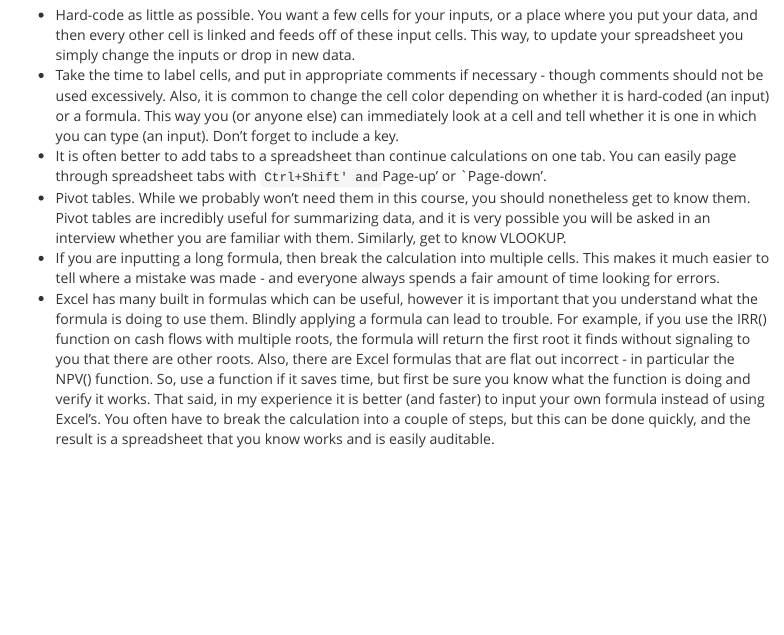
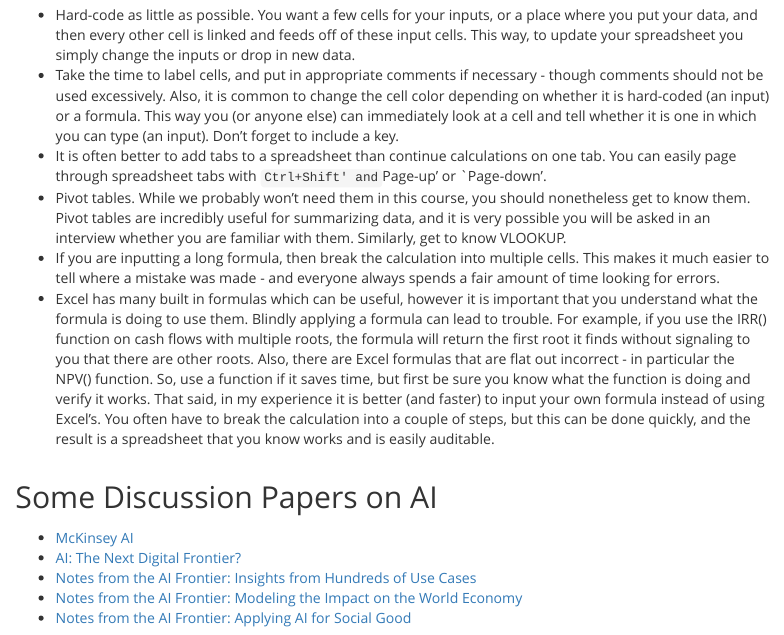
Before and after one commit to Matt-Brigida/FIN_411_syllabus, an R Markdown document (index.Rmd): the page in a window 1100 px wide, from 3710 px down. The pictures show the output file index.html that the author committed with the source, opened offline.

Commit message:
added ai papers

```diff
--- a/index.Rmd
+++ b/index.Rmd
@@ -248,3 +248,11 @@ You should construct your spreadsheet as if you were an analyst at a company, an
 - Pivot tables.  While we probably won't need them in this course, you should nonetheless get to know them.  Pivot tables are incredibly useful for summarizing data, and it is very possible you will be asked in an interview whether you are familiar with them.  Similarly, get to know VLOOKUP.
 -  If you are inputting a long formula, then break the calculation into multiple cells.  This makes it much easier to tell where a mistake was made - and everyone always spends a fair amount of time looking for errors.
 - Excel has many built in formulas which can be useful, however it is important that you understand what the formula is doing to use them.  Blindly applying a formula can lead to trouble.  For example, if you use the IRR() function on cash flows with multiple roots, the formula will return the first root it finds without signaling to you that there are other roots.  Also, there are Excel formulas that are flat out incorrect - in particular the NPV() function.  So, use a function if it saves time, but first be sure you know what the function is doing and verify it works.  That said, in my experience it is better (and faster) to input your own formula instead of using Excel's.  You often have to break the calculation into a couple of steps, but this can be done quickly, and the result is a spreadsheet that you know works and is easily auditable.
+
+## Some Discussion Papers on AI
+
++ [McKinsey AI](https://www.mckinsey.com/featured-insights/artificial-intelligence)
++ [AI: The Next Digital Frontier?](https://www.mckinsey.com/~/media/McKinsey/Industries/Advanced%20Electronics/Our%20Insights/How%20artificial%20intelligence%20can%20deliver%20real%20value%20to%20companies/MGI-Artificial-Intelligence-Discussion-paper.ashx)
++ [Notes from the AI Frontier: Insights from Hundreds of Use Cases](https://www.mckinsey.com/~/media/McKinsey/Featured%20Insights/Artificial%20Intelligence/Notes%20from%20the%20AI%20frontier%20Applications%20and%20value%20of%20deep%20learning/Notes-from-the-AI-frontier-Insights-from-hundreds-of-use-cases-Discussion-paper.ashx)
++ [Notes from the AI Frontier: Modeling the Impact on the World Economy](https://www.mckinsey.com/~/media/McKinsey/Featured%20Insights/Artificial%20Intelligence/Notes%20from%20the%20frontier%20Modeling%20the%20impact%20of%20AI%20on%20the%20world%20economy/MGI-Notes-from-the-AI-frontier-Modeling-the-impact-of-AI-on-the-world-economy-September-2018.ashx)
++ [Notes from the AI Frontier:  Applying AI for Social Good](https://www.mckinsey.com/~/media/McKinsey/Featured%20Insights/Artificial%20Intelligence/Applying%20artificial%20intelligence%20for%20social%20good/MGI-Applying-AI-for-social-good-Discussion-paper-Dec-2018.ashx)
```
Also changed, not shown: index.html.
